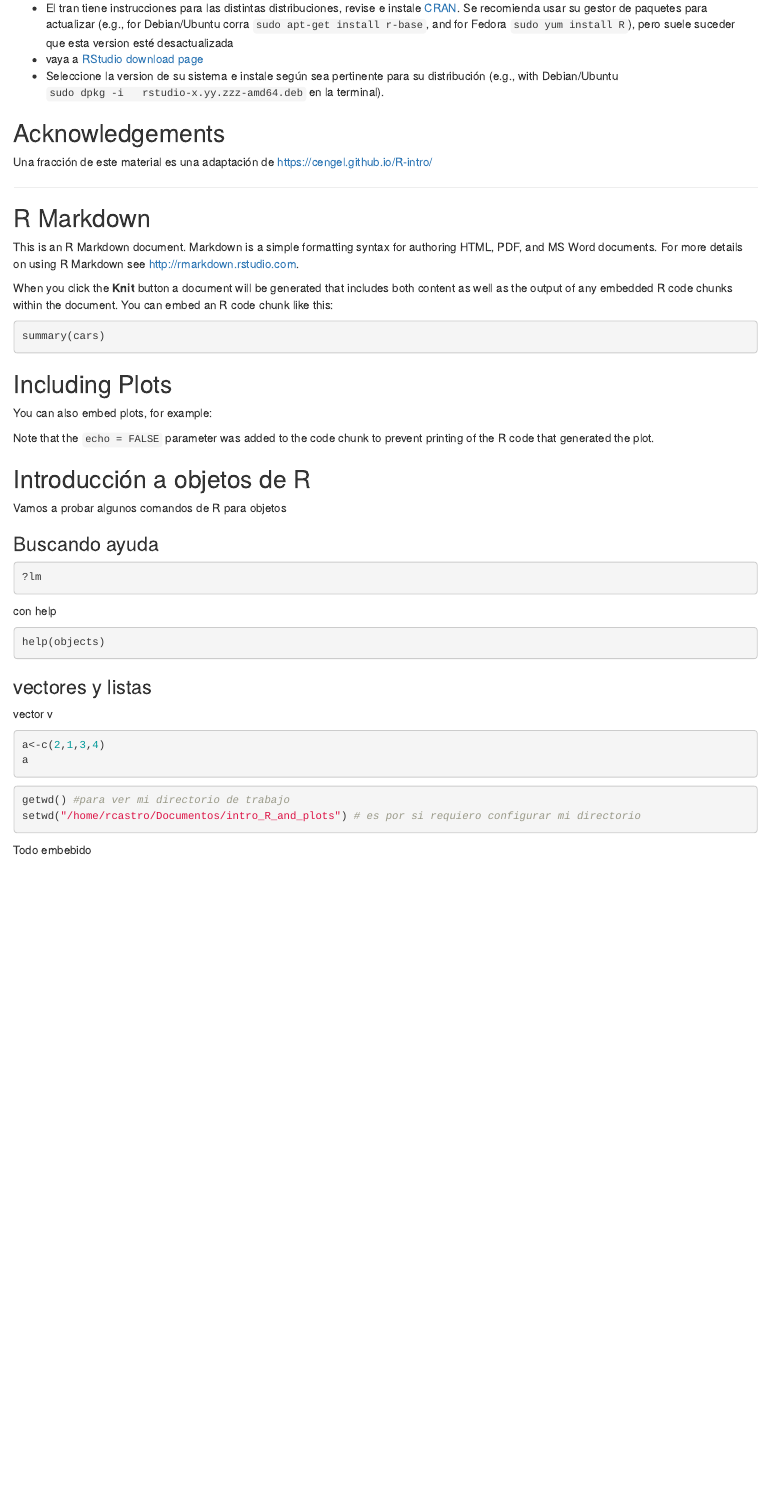
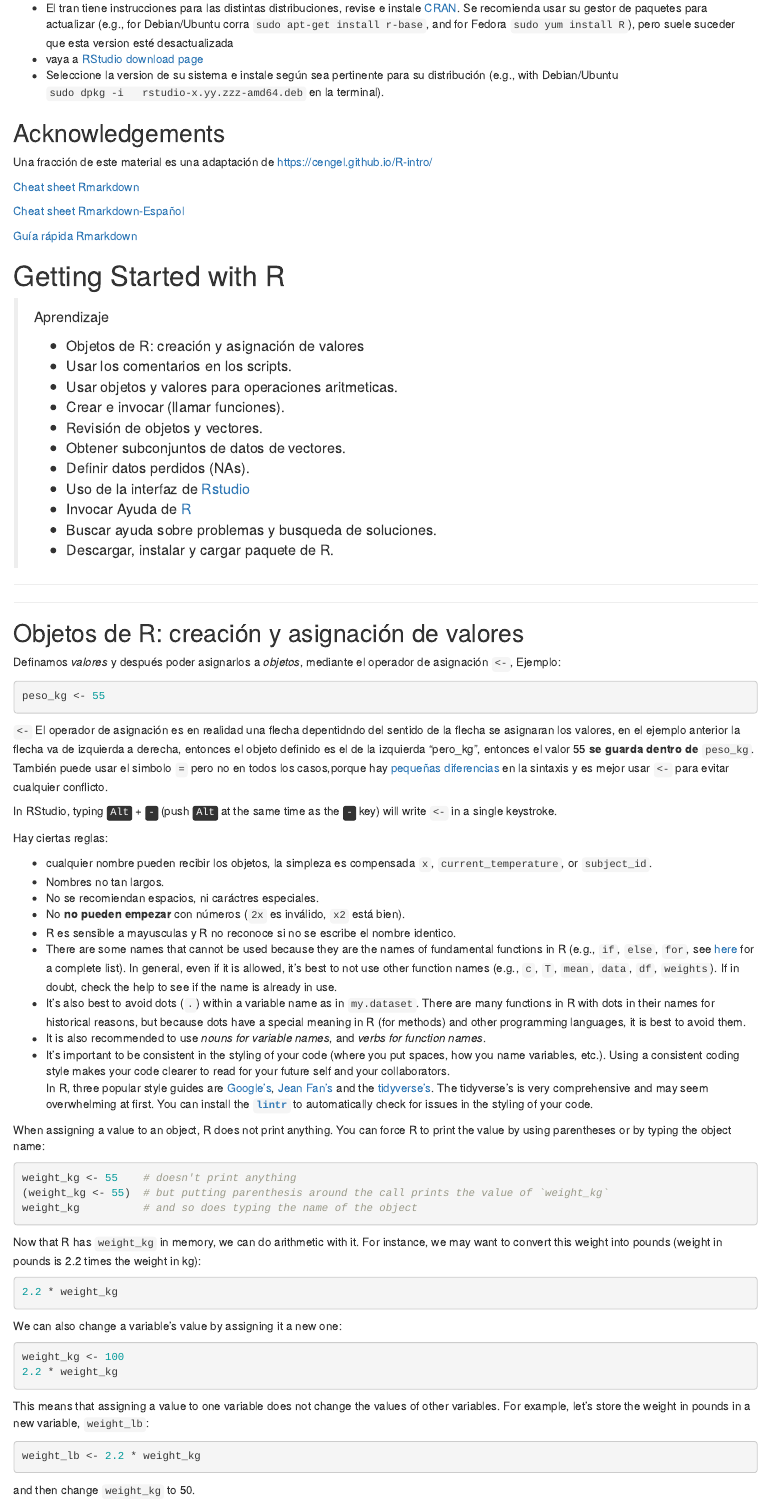
Before and after one commit to castrochanr/intro_R_and_plots, an R Markdown document (intro_r_and_plots.Rmd): the page in a window 1100 px wide, from 1020 px down. Rendered offline with R 4.5, knitr and Pandoc, with nearby package versions; the code chunks are not run, so their results and figures are left out.

Commit message:
modificacion

````diff
--- a/intro_r_and_plots.Rmd
+++ b/intro_r_and_plots.Rmd
@@ -69,3 +75,108 @@ el más usado. R no es tan amigable como para usarlo sólo. RStudio por otro lad
 Una fracción de este material es una adaptación de https://cengel.github.io/R-intro/
 
 
+[Cheat sheet Rmarkdown](https://www.rstudio.com/wp-content/uploads/2015/02/rmarkdown-cheatsheet.pdf)
+
+[Cheat sheet Rmarkdown-Español](https://www.ic.fcen.uba.ar/materias/datos/material/rmarkdown-spanish.pdf)
+
+[Guía rápida Rmarkdown](https://raw.githubusercontent.com/rstudio/cheatsheets/main/translations/spanish/rmarkdown_es.pdf)
+
+
+# Getting Started with R {#gettingstarted}
+
+> Aprendizaje
+>
+> * Objetos de R: creación y asignación de valores
+> * Usar los comentarios en los scripts.
+> * Usar objetos y valores para operaciones aritmeticas.
+> * Crear e invocar (llamar funciones).
+> * Revisión de objetos y vectores.
+> * Obtener subconjuntos de datos de vectores.
+> * Definir datos perdidos (NAs).
+> * Uso de la interfaz de [Rstudio]()
+> * Invocar Ayuda de [R]()
+> * Buscar ayuda sobre problemas y busqueda de soluciones.
+> * Descargar, instalar y cargar paquete de R.
+
+------------
+
+
+---
+
+
+## Objetos de R: creación y asignación de valores
+
+Definamos _valores_ y después poder asignarlos a _objetos_, mediante el operador de asignación `<-`, Ejemplo:
+
+```{r, purl=FALSE}
+peso_kg <- 55
+```
+
+`<-` El operador de asignación es en realidad una flecha depentidndo del sentido de la flecha se asignaran los valores, en el ejemplo anterior la flecha va de izquierda a derecha, entonces el objeto definido es el de la izquierda "pero_kg", entonces el valor 55 **se guarda dentro de** `peso_kg`.  También puede usar el simbolo `=`
+pero no en todos los casos,porque hay [pequeñas](http://blog.revolutionanalytics.com/2008/12/use-equals-or-arrow-for-assignment.html) [diferencias](https://web.archive.org/web/20130610005305/https://stat.ethz.ch/pipermail/r-help/2009-March/191462.html) en la sintaxis y es mejor usar  `<-` para evitar cualquier conflicto.
+
+In RStudio, typing <kbd>Alt</kbd> + <kbd>-</kbd> (push <kbd>Alt</kbd> at the
+same time as the <kbd>-</kbd> key) will write ` <- ` in a single keystroke.
+
+Hay ciertas reglas:
+
+- cualquier nombre pueden recibir los objetos, la simpleza es compensada `x`, `current_temperature`, or
+`subject_id`.
+- Nombres no tan largos.
+- No se recomiendan espacios, ni caráctres especiales.
+- No **no pueden empezar** con números (`2x` es inválido, `x2` está bien).
+- R es sensible a mayusculas y R no reconoce si no se escribe el nombre identico.
+- There are some names that
+cannot be used because they are the names of fundamental functions in R (e.g., `if`, `else`, `for`, see
+[here](https://stat.ethz.ch/R-manual/R-devel/library/base/html/Reserved.html) for a complete list). In general, even if it is allowed, it's best to not use other function names (e.g., `c`, `T`, `mean`, `data`, `df`, `weights`). If in doubt, check the help to see if the name is already in use.
+- It's also best to
+avoid dots (`.`) within a variable name as in `my.dataset`. There are many
+functions in R with dots in their names for historical reasons, but because dots have a special meaning in R (for methods) and other programming languages, it is best to avoid them.
+- It is also recommended to use *nouns for variable names*, and
+*verbs for function names*.
+- It's important to be consistent in the styling of your code (where you put spaces, how you name variables, etc.). Using a consistent
+coding style makes your code clearer to read for your future self and your
+collaborators.
+In R, three popular style guides
+are
+[Google's](https://google.github.io/styleguide/Rguide.xml),
+[Jean Fan's](http://jef.works/R-style-guide/) and
+the [tidyverse's](http://style.tidyverse.org/). The tidyverse's is very comprehensive
+and may seem overwhelming at first. You can install the
+[**`lintr`**](https://github.com/jimhester/lintr) to automatically check for issues
+in the styling of your code.
+
+
+When assigning a value to an object, R does not print anything. You can force R to print the value by using parentheses or by typing the object name:
+
+```{r, purl=FALSE}
+weight_kg <- 55    # doesn't print anything
+(weight_kg <- 55)  # but putting parenthesis around the call prints the value of `weight_kg`
+weight_kg          # and so does typing the name of the object
+```
+
+Now that R has `weight_kg` in memory, we can do arithmetic with it. For
+instance, we may want to convert this weight into pounds (weight in pounds is 2.2 times the weight in kg):
+
+```{r, purl=FALSE}
+2.2 * weight_kg
+```
+
+We can also change a variable's value by assigning it a new one:
+
+```{r, purl=FALSE}
+weight_kg <- 100
+2.2 * weight_kg
+```
+
+This means that assigning a value to one variable does not change the values of
+other variables.  For example, let's store the weight in pounds in a new
+variable, `weight_lb`:
+
+```{r, purl=FALSE}
+weight_lb <- 2.2 * weight_kg
+```
+
+and then change `weight_kg` to 50.
+
+```{r, purl=FALSE}
@@ -79,7 +195,17 @@ Una fracción de este material es una adaptación de https://cengel.github.io/R-
 
-```{r setup, include=FALSE}
-knitr::opts_chunk$set(echo = TRUE)
-```
+
+
+
+
+
+
+
+
+
+
+
+
+
 
 ## R Markdown
 
````
Also changed, not shown: intro_r_and_plots.html, intro_r_and_plots.Rmd (19 more changed lines).
